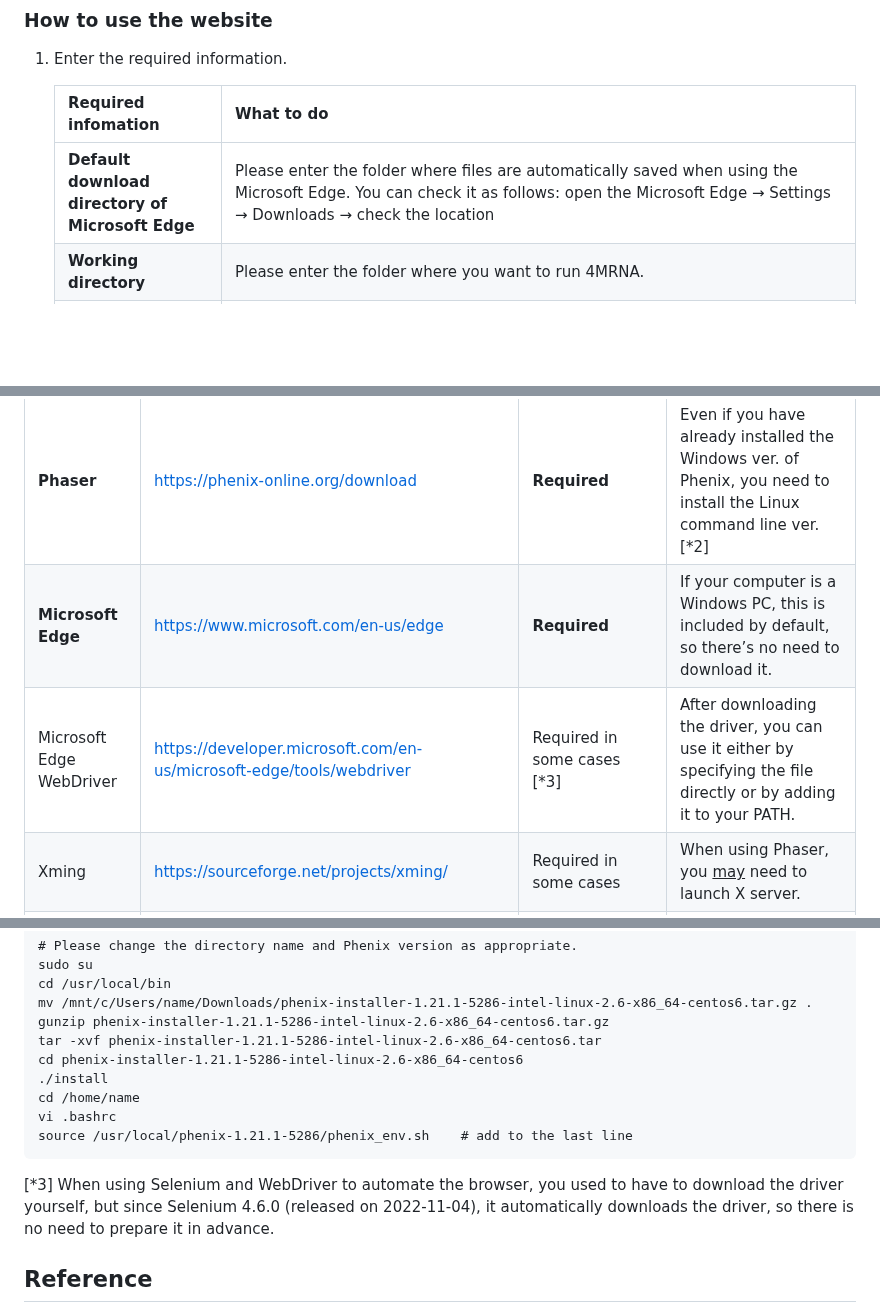
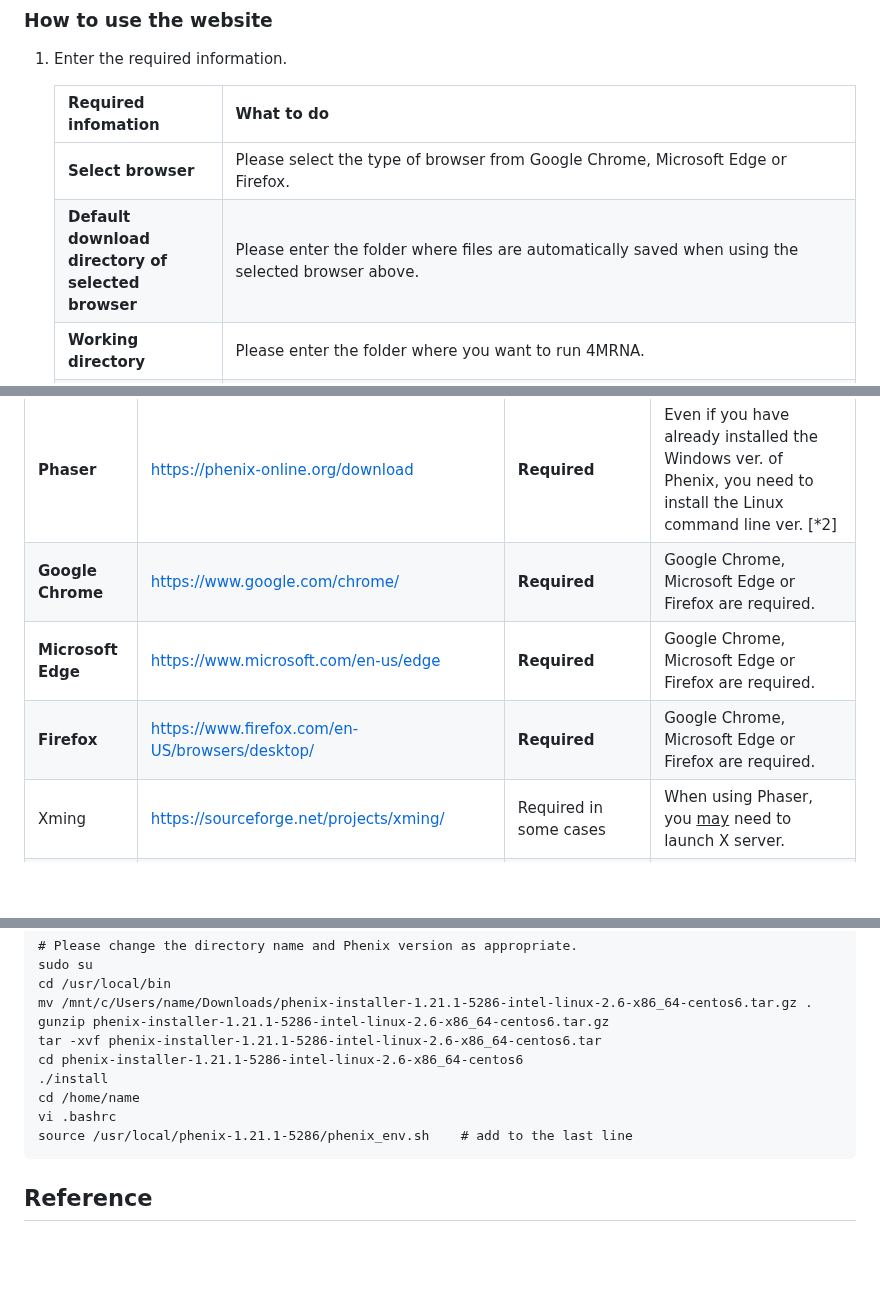
Before and after one commit to S-Ando-Biophysics/4MRNA, a Markdown page: README.md, 3 parts joined by grey strips. GitHub-like rendering; blank space fills up the shorter version.

```diff
--- a/README.md
+++ b/README.md
@@ -18,7 +18,8 @@ To address these issues, the new strategy 4MRNA includes generating a large numb
 
     | Required infomation | What to do |
     | :----- | :----- |
-    | **Default download directory of Microsoft Edge** | Please enter the folder where files are automatically saved when using the Microsoft Edge. You can check it as follows: open the Microsoft Edge → Settings → Downloads → check the location |
+    | **Select browser** | Please select the type of browser from Google Chrome, Microsoft Edge or Firefox. |
+    | **Default download directory of selected browser** | Please enter the folder where files are automatically saved when using the selected browser above. |
     | **Working directory** | Please enter the folder where you want to run 4MRNA. |
     | **Path and name of reflection file used in 4MRNA** | Please enter the location and name of the reflection file to be used for 4MRNA. For example, if there is a file named `reflections.mtz` in `D:/Sample/Phenix`, enter `D:/Sample/Phenix/reflections.mtz`. |
     | **No. of models** | Please select how many types of models you want to create. For example, in the case of a double-stranded molecule that contains loop regions, you divide it into several sections (stems) by avoiding the loop regions, and then you create models for each section. When dividing it into two stem sections, please select “2” here. |
@@ -59,8 +60,9 @@ Please install and set up the following software in advance.
 | **Python** | https://www.python.org/downloads/windows/ | **Required** | After installing Python, open the command prompt and run `pip install selenium`. |
 | **Ubuntu** | https://apps.microsoft.com/search?query=Ubuntu | **Required** | It is necessary to turn on "**Windows Subsystem for Linux**" in the Windows settings to be able to use Linux code. |
 | **Phaser** | https://phenix-online.org/download | **Required** | Even if you have already installed the Windows ver. of Phenix, you need to install the Linux command line ver. [*2] |
-| **Microsoft Edge** | https://www.microsoft.com/en-us/edge | **Required** | If your computer is a Windows PC, this is included by default, so there’s no need to download it. |
-| Microsoft Edge WebDriver | https://developer.microsoft.com/en-us/microsoft-edge/tools/webdriver | Required in some cases [*3] | After downloading the driver, you can use it either by specifying the file directly or by adding it to your PATH. |
+| **Google Chrome** | https://www.google.com/chrome/ | **Required** | Google Chrome, Microsoft Edge or Firefox are required. |
+| **Microsoft Edge** | https://www.microsoft.com/en-us/edge | **Required** | Google Chrome, Microsoft Edge or Firefox are required. |
+| **Firefox** | https://www.firefox.com/en-US/browsers/desktop/ | **Required** | Google Chrome, Microsoft Edge or Firefox are required. |
 | Xming | https://sourceforge.net/projects/xming/ | Required in some cases | When using Phaser, you <ins>may</ins> need to launch X server. |
 | Visual Studio Code | https://code.visualstudio.com/ | Recommended | In addition, download the extension of Python. |
 | Microsoft Excel | https://www.microsoft.com/en-us/microsoft-365 | Recommended  | This is useful for checking the results of molecular replacement. |
@@ -79,8 +81,5 @@ Please install and set up the following software in advance.
     vi .bashrc
     source /usr/local/phenix-1.21.1-5286/phenix_env.sh    # add to the last line
 
-[*3] When using Selenium and WebDriver to automate the browser, you used to have to download the driver yourself, but since Selenium 4.6.0 (released on 2022-11-04), it automatically downloads the driver, so there is no need to prepare it in advance.
-
-
 ## Reference
 - Ando, S., & Kondo, J. (2025), A new approach for nucleic acid structure determination: molecular replacement using massive multi-type models created through helical parameter adjustment. _Nucleic acids research_, in revision.
```
